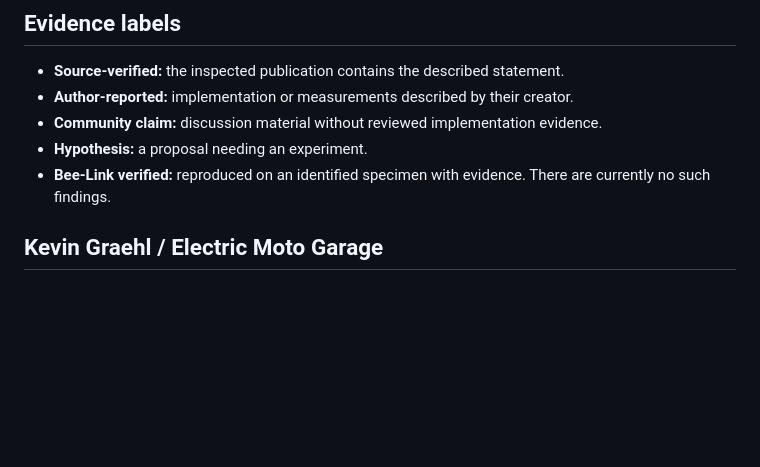
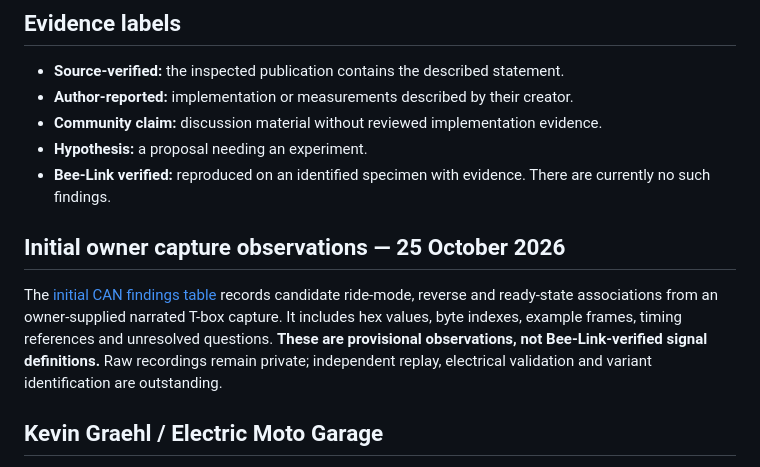
Before and after one commit to treveansalt/project-bee-link, a Markdown page: docs/research.md, the part around the change. GitHub-like rendering; blank space fills up the shorter version.

Commit message:
docs: link provisional owner CAN observations from research register

```diff
--- a/docs/research.md
+++ b/docs/research.md
@@ -9,6 +9,10 @@ Reviewed **6 October 2026**. This is a bounded public-source review, not indepen
 - **Community claim:** discussion material without reviewed implementation evidence.
 - **Hypothesis:** a proposal needing an experiment.
 - **Bee-Link verified:** reproduced on an identified specimen with evidence. There are currently no such findings.
+
+## Initial owner capture observations — 25 October 2026
+
+The [initial CAN findings table](findings/2026-10-25-initial-can-observations.md) records candidate ride-mode, reverse and ready-state associations from an owner-supplied narrated T-box capture. It includes hex values, byte indexes, example frames, timing references and unresolved questions. **These are provisional observations, not Bee-Link-verified signal definitions.** Raw recordings remain private; independent replay, electrical validation and variant identification are outstanding.
 
 ## Kevin Graehl / Electric Moto Garage
 
```
